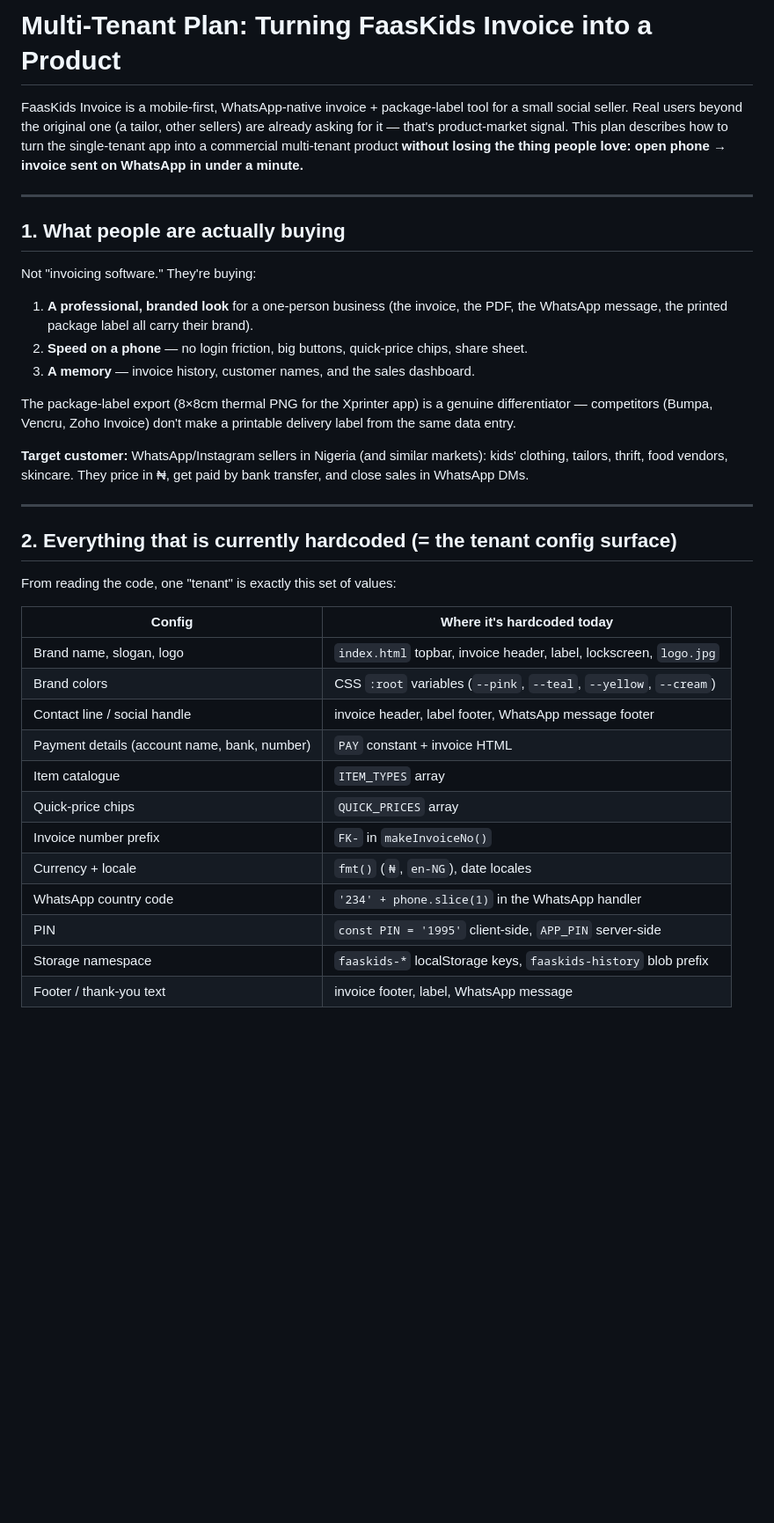
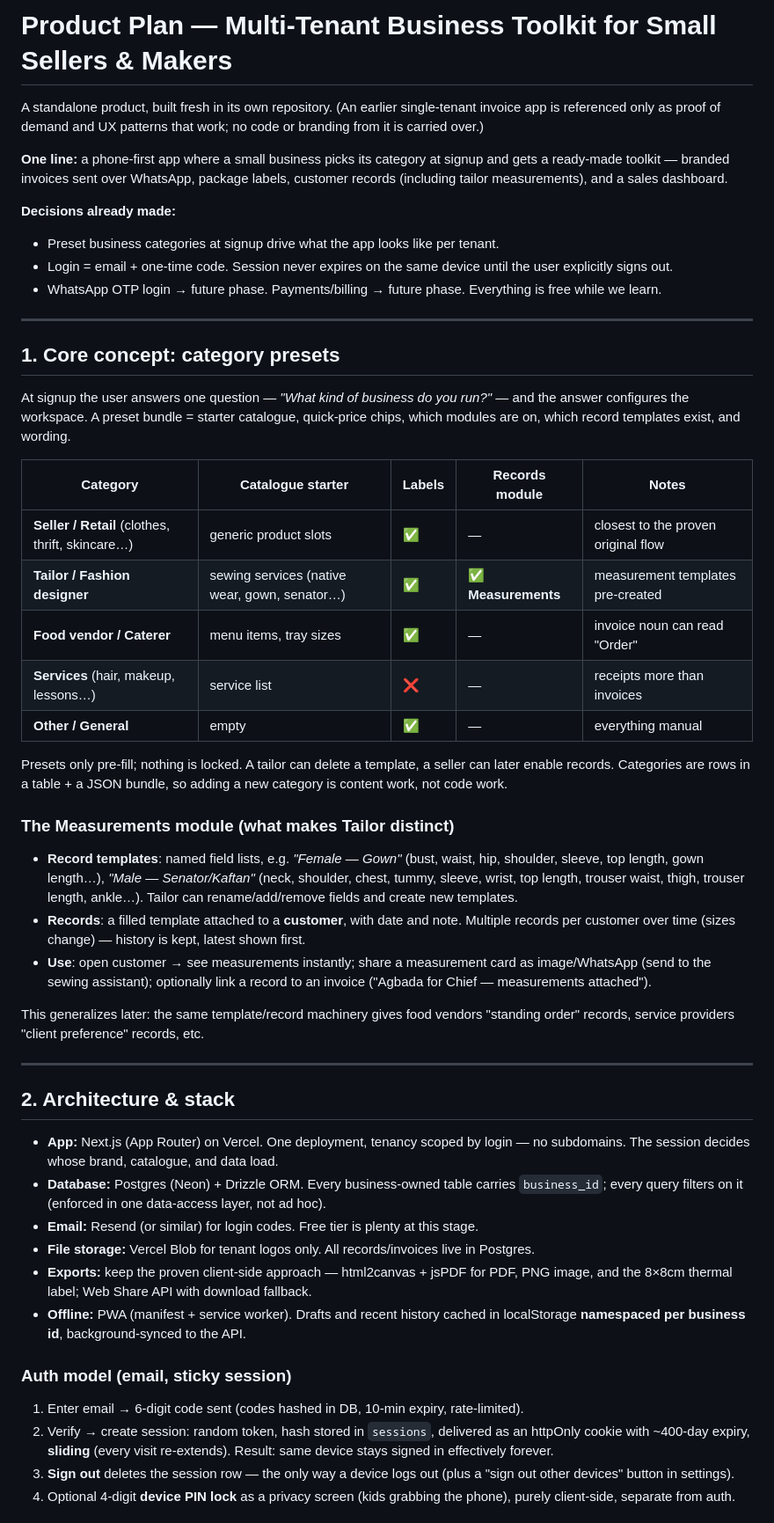
Before and after one commit to Micromubi/faaskids, a Markdown page: PLAN.md, the part around one of its changes. Shown at 88% size. GitHub-like rendering; blank space fills up the shorter version.

```diff
--- a/PLAN.md
+++ b/PLAN.md
@@ -1,48 +1,79 @@
-# Multi-Tenant Plan: Turning FaasKids Invoice into a Product
+# Product Plan — Multi-Tenant Business Toolkit for Small Sellers & Makers
 
-FaasKids Invoice is a mobile-first, WhatsApp-native invoice + package-label tool for a
-small social seller. Real users beyond the original one (a tailor, other sellers) are
-already asking for it — that's product-market signal. This plan describes how to turn
-the single-tenant app into a commercial multi-tenant product **without losing the thing
-people love: open phone → invoice sent on WhatsApp in under a minute.**
+A standalone product, built fresh in its own repository. (An earlier single-tenant
+invoice app is referenced only as proof of demand and UX patterns that work; no code
+or branding from it is carried over.)
+
+**One line:** a phone-first app where a small business picks its category at signup and
+gets a ready-made toolkit — branded invoices sent over WhatsApp, package labels,
+customer records (including tailor measurements), and a sales dashboard.
+
+**Decisions already made:**
+- Preset business categories at signup drive what the app looks like per tenant.
+- Login = email + one-time code. Session never expires on the same device until the
+  user explicitly signs out.
+- WhatsApp OTP login → future phase. Payments/billing → future phase. Everything is
+  free while we learn.
 
 ---
 
-## 1. What people are actually buying
+## 1. Core concept: category presets
 
-Not "invoicing software." They're buying:
+At signup the user answers one question — *"What kind of business do you run?"* — and
+the answer configures the workspace. A preset bundle = starter catalogue, quick-price
+chips, which modules are on, which record templates exist, and wording.
 
-1. **A professional, branded look** for a one-person business (the invoice, the PDF, the
-   WhatsApp message, the printed package label all carry their brand).
-2. **Speed on a phone** — no login friction, big buttons, quick-price chips, share sheet.
-3. **A memory** — invoice history, customer names, and the sales dashboard.
+| Category | Catalogue starter | Labels | Records module | Notes |
+|---|---|---|---|---|
+| **Seller / Retail** (clothes, thrift, skincare…) | generic product slots | ✅ | — | closest to the proven original flow |
+| **Tailor / Fashion designer** | sewing services (native wear, gown, senator…) | ✅ | ✅ **Measurements** | measurement templates pre-created |
+| **Food vendor / Caterer** | menu items, tray sizes | ✅ | — | invoice noun can read "Order" |
+| **Services** (hair, makeup, lessons…) | service list | ❌ | — | receipts more than invoices |
+| **Other / General** | empty | ✅ | — | everything manual |
 
-The package-label export (8×8cm thermal PNG for the Xprinter app) is a genuine
-differentiator — competitors (Bumpa, Vencru, Zoho Invoice) don't make a printable
-delivery label from the same data entry.
+Presets only pre-fill; nothing is locked. A tailor can delete a template, a seller can
+later enable records. Categories are rows in a table + a JSON bundle, so adding a new
+category is content work, not code work.
 
-**Target customer:** WhatsApp/Instagram sellers in Nigeria (and similar markets):
-kids' clothing, tailors, thrift, food vendors, skincare. They price in ₦, get paid by
-bank transfer, and close sales in WhatsApp DMs.
+### The Measurements module (what makes Tailor distinct)
+- **Record templates**: named field lists, e.g. *"Female — Gown"* (bust, waist, hip,
+  shoulder, sleeve, top length, gown length…), *"Male — Senator/Kaftan"* (neck,
+  shoulder, chest, tummy, sleeve, wrist, top length, trouser waist, thigh, trouser
+  length, ankle…). Tailor can rename/add/remove fields and create new templates.
+- **Records**: a filled template attached to a **customer**, with date and note.
+  Multiple records per customer over time (sizes change) — history is kept, latest
+  shown first.
+- **Use**: open customer → see measurements instantly; share a measurement card as
+  image/WhatsApp (send to the sewing assistant); optionally link a record to an
+  invoice ("Agbada for Chief — measurements attached").
+
+This generalizes later: the same template/record machinery gives food vendors
+"standing order" records, service providers "client preference" records, etc.
 
 ---
 
-## 2. Everything that is currently hardcoded (= the tenant config surface)
+## 2. Architecture & stack
 
-From reading the code, one "tenant" is exactly this set of values:
+- **App:** Next.js (App Router) on Vercel. One deployment, tenancy scoped by login —
+  no subdomains. The session decides whose brand, catalogue, and data load.
+- **Database:** Postgres (Neon) + Drizzle ORM. Every business-owned table carries
+  `business_id`; every query filters on it (enforced in one data-access layer, not
+  ad hoc).
+- **Email:** Resend (or similar) for login codes. Free tier is plenty at this stage.
+- **File storage:** Vercel Blob for tenant logos only. All records/invoices live in
+  Postgres.
+- **Exports:** keep the proven client-side approach — html2canvas + jsPDF for PDF,
+  PNG image, and the 8×8cm thermal label; Web Share API with download fallback.
+- **Offline:** PWA (manifest + service worker). Drafts and recent history cached in
+  localStorage **namespaced per business id**, background-synced to the API.
 
-| Config | Where it's hardcoded today |
-|---|---|
-| Brand name, slogan, logo | `index.html` topbar, invoice header, label, lockscreen, `logo.jpg` |
-| Brand colors | CSS `:root` variables (`--pink`, `--teal`, `--yellow`, `--cream`) |
-| Contact line / social handle | invoice header, label footer, WhatsApp message footer |
-| Payment details (account name, bank, number) | `PAY` constant + invoice HTML |
-| Item catalogue | `ITEM_TYPES` array |
-| Quick-price chips | `QUICK_PRICES` array |
-| Invoice number prefix | `FK-` in `makeInvoiceNo()` |
-| Currency + locale | `fmt()` (`₦`, `en-NG`), date locales |
-| WhatsApp country code | `'234' + phone.slice(1)` in the WhatsApp handler |
-| PIN | `const PIN = '1995'` client-side, `APP_PIN` server-side |
-| Storage namespace | `faaskids-*` localStorage keys, `faaskids-history` blob prefix |
-| Footer / thank-you text | invoice footer, label, WhatsApp message |
+### Auth model (email, sticky session)
+1. Enter email → 6-digit code sent (codes hashed in DB, 10-min expiry, rate-limited).
+2. Verify → create session: random token, hash stored in `sessions`, delivered as an
+   httpOnly cookie with ~400-day expiry, **sliding** (every visit re-extends). Result:
+   same device stays signed in effectively forever.
+3. **Sign out** deletes the session row — the only way a device logs out (plus a
+   "sign out other devices" button in settings).
+4. Optional 4-digit **device PIN lock** as a privacy screen (kids grabbing the phone),
+   purely client-side, separate from auth.
 
```
Also changed, not shown: other parts of PLAN.md (+109 -115 lines).
